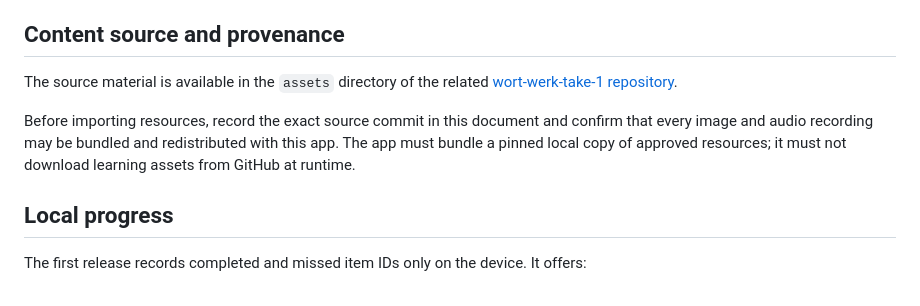
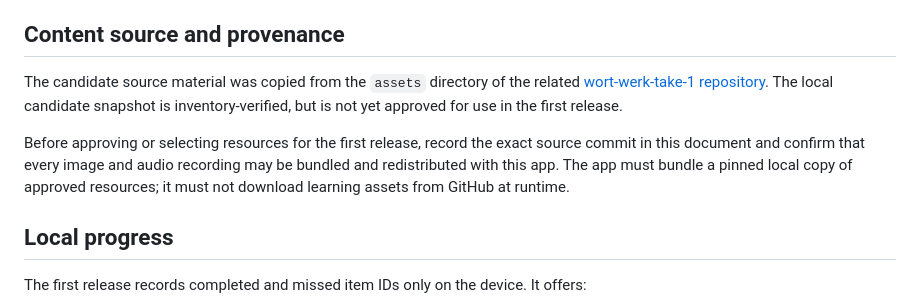
Before and after one commit to albertattard/wort-werk, a Markdown page: docs/first-release.md, the part around the change. GitHub-like rendering.

```diff
--- a/docs/first-release.md
+++ b/docs/first-release.md
@@ -38,9 +38,9 @@ The app must validate the content before use: every ID must be unique, every art
 
 ## Content source and provenance
 
-The source material is available in the `assets` directory of the related [wort-werk-take-1 repository](https://github.com/albertattard/wort-werk-take-1/tree/main/assets).
+The candidate source material was copied from the `assets` directory of the related [wort-werk-take-1 repository](https://github.com/albertattard/wort-werk-take-1/tree/main/assets). The local candidate snapshot is inventory-verified, but is not yet approved for use in the first release.
 
-Before importing resources, record the exact source commit in this document and confirm that every image and audio recording may be bundled and redistributed with this app. The app must bundle a pinned local copy of approved resources; it must not download learning assets from GitHub at runtime.
+Before approving or selecting resources for the first release, record the exact source commit in this document and confirm that every image and audio recording may be bundled and redistributed with this app. The app must bundle a pinned local copy of approved resources; it must not download learning assets from GitHub at runtime.
 
 ## Local progress
 
```
Also changed, not shown: docs/work-plan.md (+8 -7 lines).
